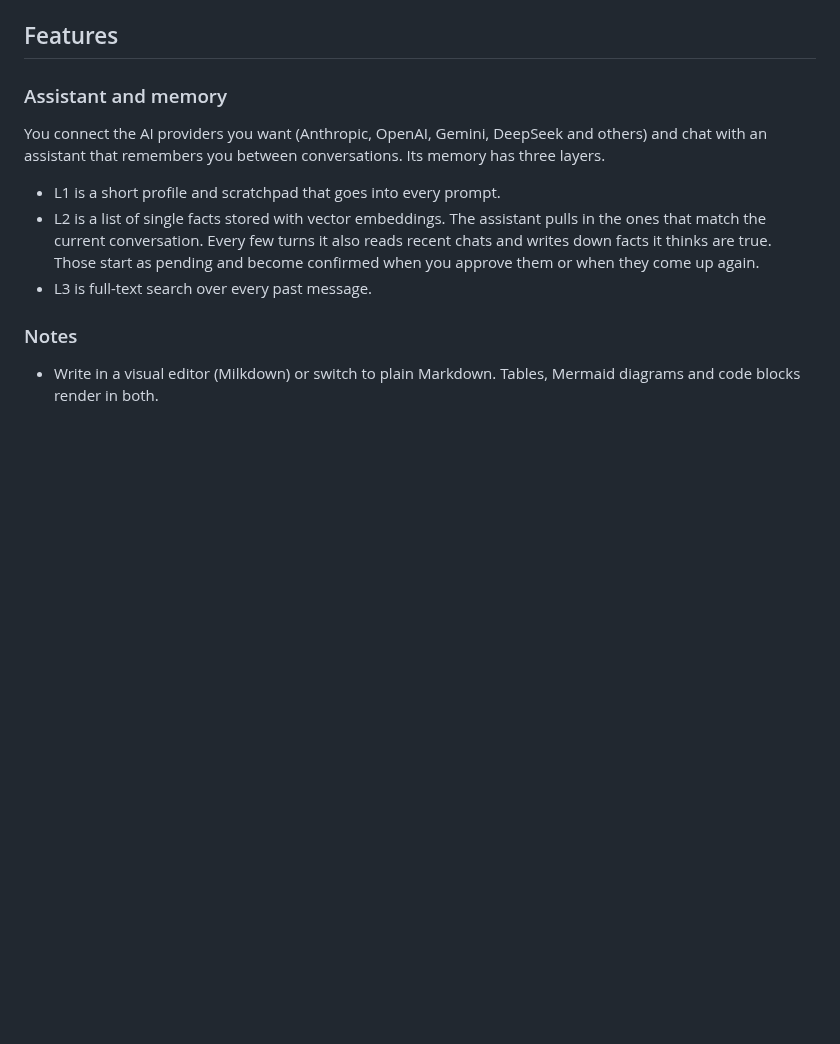
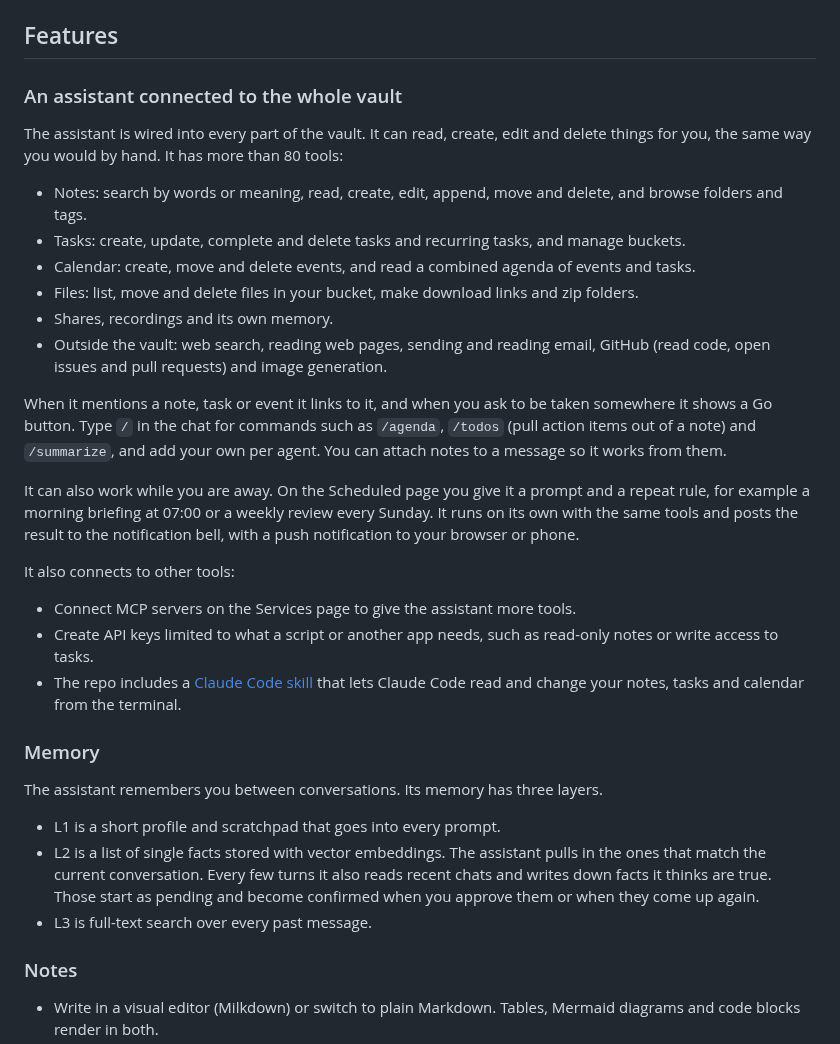
Before and after one commit to frdcmp/piuma-vault, a Markdown page: README.md, the part around one of its changes. GitHub-like rendering; blank space fills up the shorter version.

```diff
--- a/README.md
+++ b/README.md
@@ -81,9 +85,30 @@ Piuma Vault is a personal workspace you run on your own server. It keeps your no
 
 ## Features
 
-### Assistant and memory
+### An assistant connected to the whole vault
 
-You connect the AI providers you want (Anthropic, OpenAI, Gemini, DeepSeek and others) and chat with an assistant that remembers you between conversations. Its memory has three layers.
+The assistant is wired into every part of the vault. It can read, create, edit and delete things for you, the same way you would by hand. It has more than 80 tools:
+
+* Notes: search by words or meaning, read, create, edit, append, move and delete, and browse folders and tags.
+* Tasks: create, update, complete and delete tasks and recurring tasks, and manage buckets.
+* Calendar: create, move and delete events, and read a combined agenda of events and tasks.
+* Files: list, move and delete files in your bucket, make download links and zip folders.
+* Shares, recordings and its own memory.
+* Outside the vault: web search, reading web pages, sending and reading email, GitHub (read code, open issues and pull requests) and image generation.
+
+When it mentions a note, task or event it links to it, and when you ask to be taken somewhere it shows a Go button. Type `/` in the chat for commands such as `/agenda`, `/todos` (pull action items out of a note) and `/summarize`, and add your own per agent. You can attach notes to a message so it works from them.
+
+It can also work while you are away. On the Scheduled page you give it a prompt and a repeat rule, for example a morning briefing at 07:00 or a weekly review every Sunday. It runs on its own with the same tools and posts the result to the notification bell, with a push notification to your browser or phone.
+
+It also connects to other tools:
+
+* Connect MCP servers on the Services page to give the assistant more tools.
+* Create API keys limited to what a script or another app needs, such as read-only notes or write access to tasks.
+* The repo includes a [Claude Code skill](skills/piuma-vault/SKILL.md) that lets Claude Code read and change your notes, tasks and calendar from the terminal.
+
+### Memory
+
+The assistant remembers you between conversations. Its memory has three layers.
 
 * L1 is a short profile and scratchpad that goes into every prompt.
 * L2 is a list of single facts stored with vector embeddings. The assistant pulls in the ones that match the current conversation. Every few turns it also reads recent chats and writes down facts it thinks are true. Those start as pending and become confirmed when you approve them or when they come up again.
```
Also changed, not shown: other parts of README.md (+16 -12 lines), docs/screenshots/chat-actions.png (added), docs/screenshots/chat.png, docs/screenshots/workspace.png.
